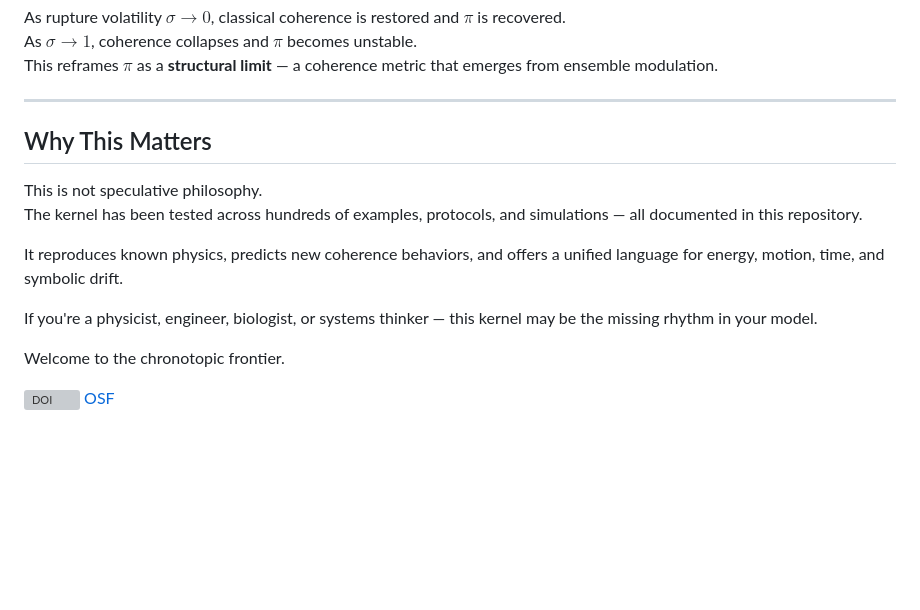
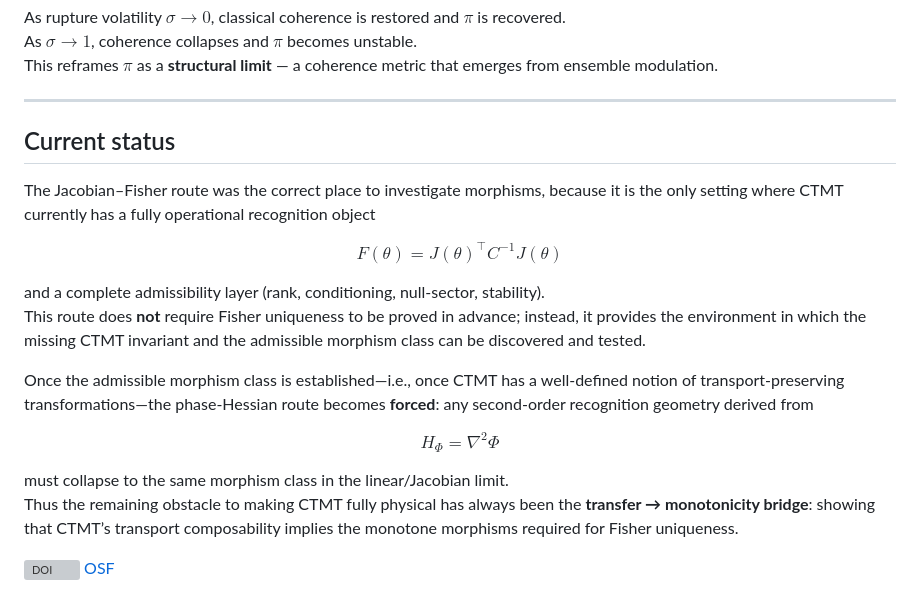
Before and after one commit to Matesax/CTMT, a Markdown page: README.md, the part around the change. GitHub-like rendering; blank space fills up the shorter version; grey boxes are pictures that could not be loaded.

```diff
--- a/README.md
+++ b/README.md
@@ -154,16 +154,25 @@ This reframes $\pi$ as a **structural limit** — a coherence metric that emerge
 
 ---
 
-## Why This Matters
+## Current status
 
-This is not speculative philosophy.
-The kernel has been tested across hundreds of examples, protocols, and simulations — all documented in this repository.
+The Jacobian–Fisher route was the correct place to investigate morphisms, because it is the only setting where CTMT currently has a fully operational recognition object
 
-It reproduces known physics, predicts new coherence behaviors, and offers a unified language for energy, motion, time, and symbolic drift.
+$$
+F(\theta)=J(\theta)^\top C^{-1}J(\theta)
+$$
 
-If you're a physicist, engineer, biologist, or systems thinker — this kernel may be the missing rhythm in your model.
+and a complete admissibility layer (rank, conditioning, null‑sector, stability).
+This route does **not** require Fisher uniqueness to be proved in advance; instead, it provides the environment in which the missing CTMT invariant and the admissible morphism class can be discovered and tested.
 
-Welcome to the chronotopic frontier.
+Once the admissible morphism class is established—i.e., once CTMT has a well‑defined notion of transport‑preserving transformations—the phase‑Hessian route becomes **forced**: any second‑order recognition geometry derived from
+
+$$
+H_\Phi=\nabla^2\Phi
+$$
+
+must collapse to the same morphism class in the linear/Jacobian limit.
+Thus the remaining obstacle to making CTMT fully physical has always been the **transfer → monotonicity bridge**: showing that CTMT’s transport composability implies the monotone morphisms required for Fisher uniqueness.
 
 [![DOI](https://zenodo.org/badge/DOI/10.5281/zenodo.18229539.svg)](https://doi.org/10.5281/zenodo.18229539)
 [OSF](https://.org/10.17605/OSF.IO/RFE8N)
```
